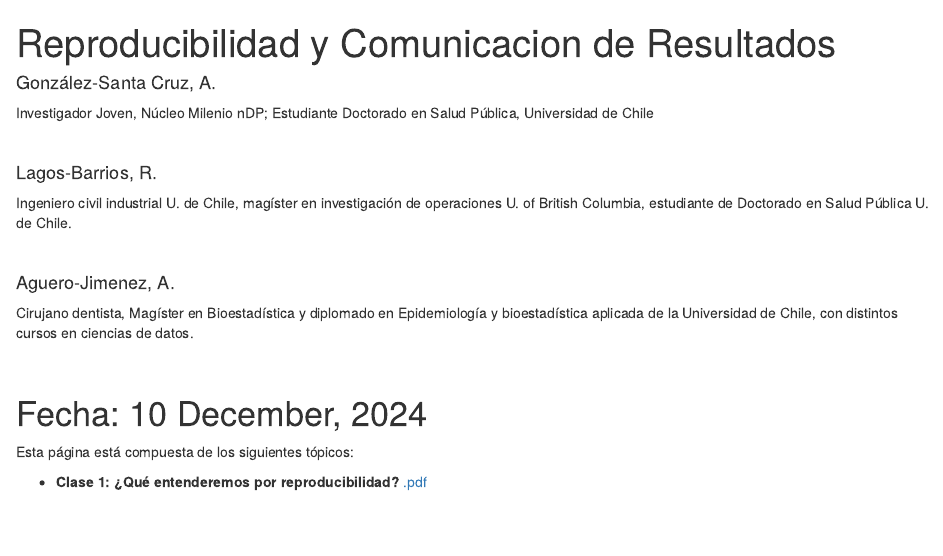
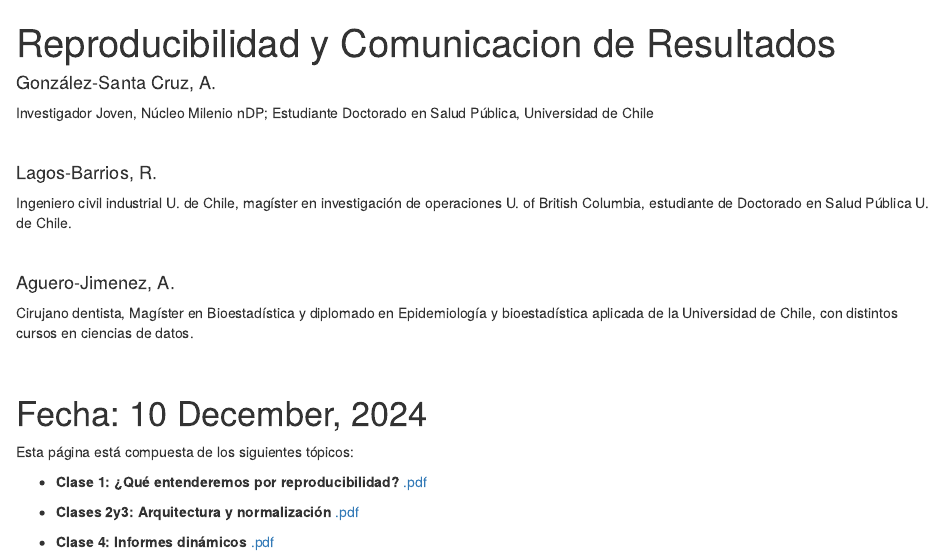
Before and after one commit to AGSCL/repr, an R Markdown document (index.Rmd): the page in a window 1100 px wide, from its top. Rendered offline with R 4.5, knitr and Pandoc, with nearby package versions; drawn as R Markdown's standard HTML page in place of the format the file asks for.

Commit message:
cambios
Clase 1 2 3 y 4

```diff
--- a/index.Rmd
+++ b/index.Rmd
@@ -45,3 +45,7 @@ knitr::opts_chunk$set(echo = FALSE)
 Esta página está compuesta de los siguientes tópicos:
 
 - **Clase 1: ¿Qué entenderemos por reproducibilidad?** [.pdf](./man/clase1.pdf)
+
+- **Clases 2y3: Arquitectura y normalización** [.pdf](./man/clase2y3.pdf)
+
+- **Clase 4: Informes dinámicos** [.pdf](./man/clase4.pdf)
```
Also changed, not shown: ___requirements.txt (+0 -2 lines), README.md, index.html, 2 other files.
